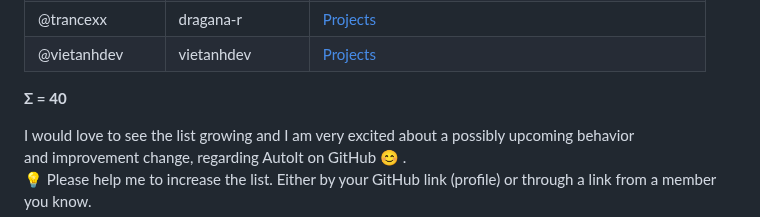
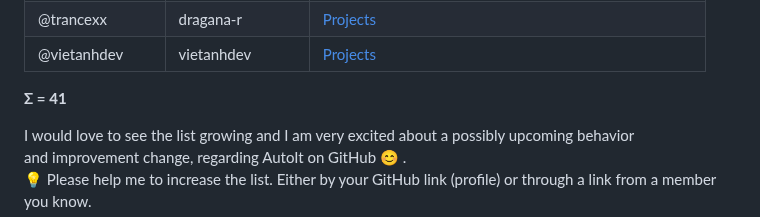
Before and after one commit to Sven-Seyfert/Au3Forums, a Markdown page: autoitscript-com/209411-collection-of-github-users-with-autoit-projects/README.md, the part around one of its changes. Drawn GitHub-style.

Commit message:
Added: Forum user "AspirinJunkie" (on GitHub "Sylvan86") to the list of AutoIt users on GitHub.

```diff
--- a/autoitscript-com/209411-collection-of-github-users-with-autoit-projects/README.md
+++ b/autoitscript-com/209411-collection-of-github-users-with-autoit-projects/README.md
@@ -67,7 +68,7 @@ I really hope that fits your feeling about it.
 | @trancexx        | dragana-r         | [Projects](https://github.com/dragana-r?tab=repositories&q=&type=&language=autoit&sort=)         |
 | @vietanhdev      | vietanhdev        | [Projects](https://github.com/vietanhdev?tab=repositories&q=&type=&language=autoit&sort=)        |
 
-**Σ = 40**
+**Σ = 41**
 
 I would love to see the list growing and I am very excited about a possibly upcoming behavior<br>
 and improvement change, regarding AutoIt on GitHub 😊 .<br>
```
Also changed, not shown: other parts of autoitscript-com/209411-collection-of-github-users-with-autoit-projects/README.md (+1 -0 lines).
